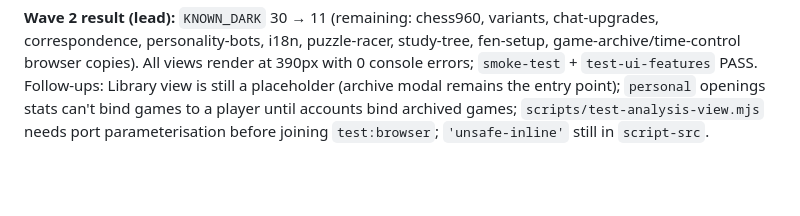
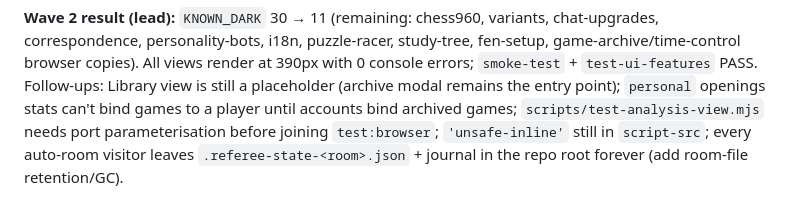
Before and after one commit to riazrahaman/chess-game, a Markdown page: HANDOVER.md, the part around the change. Drawn GitHub-style; blank space fills up the shorter version.

Commit message:
docs: note auto-room state-file retention follow-up
Co-Authored-By: Claude Opus 5 <noreply@anthropic.com>
Claude-Session: https://claude.ai/code/session_01C8RNwqw7egYYmVgGFoueYL

```diff
--- a/HANDOVER.md
+++ b/HANDOVER.md
@@ -252,4 +252,4 @@ personality-bots, i18n, puzzle-racer, study-tree, fen-setup, game-archive/time-c
 render at 390px with 0 console errors; `smoke-test` + `test-ui-features` PASS. Follow-ups: Library view is still a
 placeholder (archive modal remains the entry point); `personal` openings stats can't bind games to a player until
 accounts bind archived games; `scripts/test-analysis-view.mjs` needs port parameterisation before joining
-`test:browser`; `'unsafe-inline'` still in `script-src`.
+`test:browser`; `'unsafe-inline'` still in `script-src`; every auto-room visitor leaves `.referee-state-<room>.json` + journal in the repo root forever (add room-file retention/GC).
```
